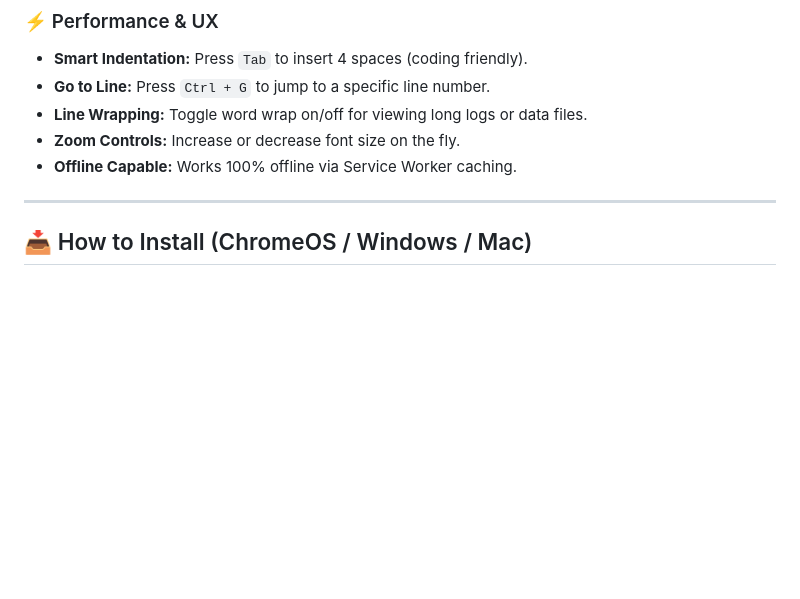
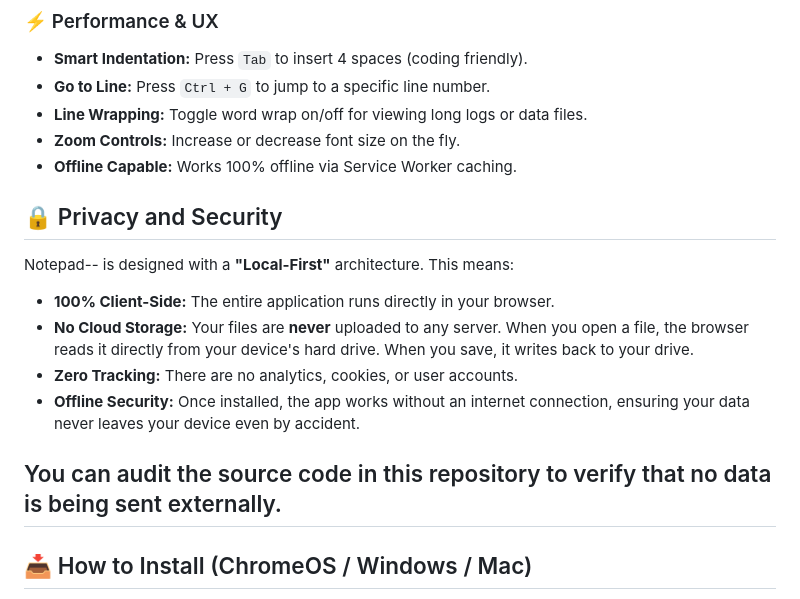
Before and after one commit to HollandHards/Notepad-minusminus, a Markdown page: README.md, the part around the change. Drawn GitHub-style; blank space fills up the shorter version.

```diff
--- a/README.md
+++ b/README.md
@@ -32,7 +32,18 @@ A lightweight, distraction-free, and dark-mode text editor built specifically fo
 * **Line Wrapping:** Toggle word wrap on/off for viewing long logs or data files.
 * **Zoom Controls:** Increase or decrease font size on the fly.
 * **Offline Capable:** Works 100% offline via Service Worker caching.
+## 🔒 Privacy and Security
 
+Notepad-- is designed with a **"Local-First"** architecture. This means:
+
+* **100% Client-Side:** The entire application runs directly in your browser.
+* **No Cloud Storage:** Your files are **never** uploaded to any server. When you open a file, the browser reads it directly from your device's hard drive. When you save, it writes back to your drive.
+* **Zero Tracking:** There are no analytics, cookies, or user accounts.
+* **Offline Security:** Once installed, the app works without an internet connection, ensuring your data never leaves your device even by accident.
+
+
+
+You can audit the source code in this repository to verify that no data is being sent externally.
 ---
 
 ## 📥 How to Install (ChromeOS / Windows / Mac)
```
